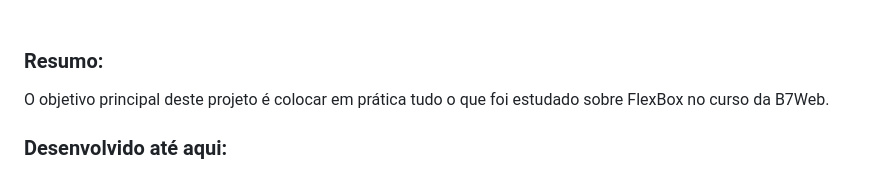
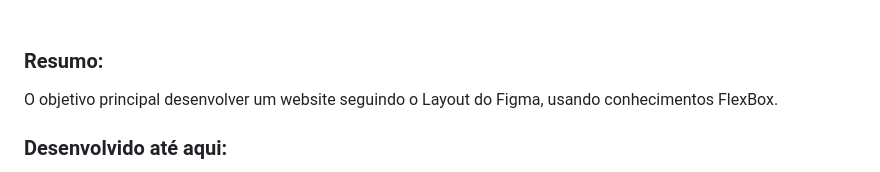
Before and after one commit to luruanx/Projeto-Awax, a Markdown page: README.md, the part around the change. GitHub-like rendering.

Commit message:
up readme

```diff
--- a/README.md
+++ b/README.md
@@ -15,7 +15,7 @@
 <br>
 
 ### Resumo:
-O objetivo principal deste projeto é colocar em prática tudo o que foi estudado sobre FlexBox no curso da B7Web.
+O objetivo principal desenvolver um website seguindo o Layout do Figma, usando conhecimentos FlexBox.
 
 ### Desenvolvido até aqui:
 
```
